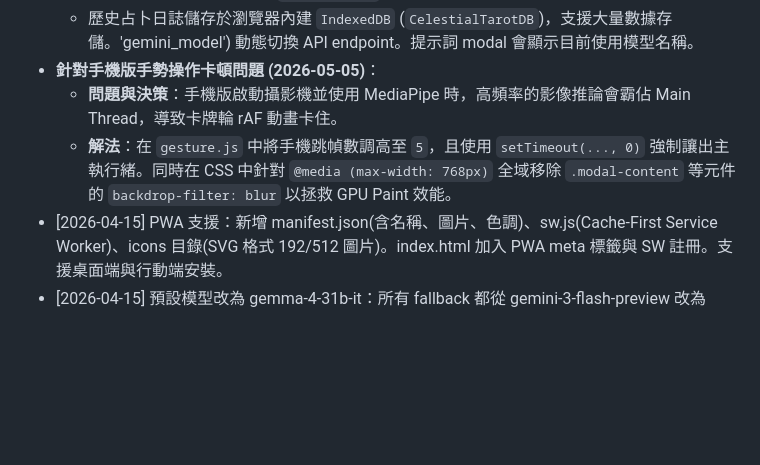
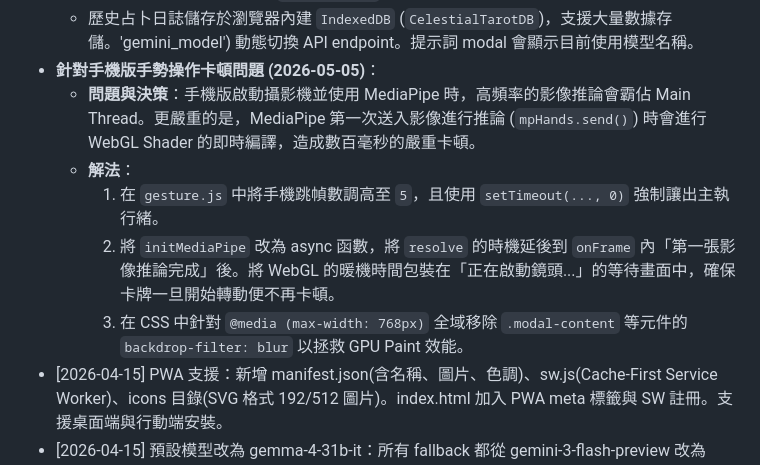
Before and after one commit to zelda0939/tarot_cards, a Markdown page: .agent/memory.md, the part around the change. GitHub-like rendering; blank space fills up the shorter version.

Commit message:
docs: 更新 memory.md 關於 WebGL 首幀暖機修復紀錄

```diff
--- a/.agent/memory.md
+++ b/.agent/memory.md
@@ -22,8 +22,11 @@
   - AI API Key、模型偏好存於 `localStorage` (不傳輸至伺服器)。
   - 歷史占卜日誌儲存於瀏覽器內建 `IndexedDB` (`CelestialTarotDB`)，支援大量數據存儲。'gemini_model') 動態切換 API endpoint。提示詞 modal 會顯示目前使用模型名稱。
 - **針對手機版手勢操作卡頓問題 (2026-05-05)**：
-  - **問題與決策**：手機版啟動攝影機並使用 MediaPipe 時，高頻率的影像推論會霸佔 Main Thread，導致卡牌輪 rAF 動畫卡住。
-  - **解法**：在 `gesture.js` 中將手機跳幀數調高至 `5`，且使用 `setTimeout(..., 0)` 強制讓出主執行緒。同時在 CSS 中針對 `@media (max-width: 768px)` 全域移除 `.modal-content` 等元件的 `backdrop-filter: blur` 以拯救 GPU Paint 效能。
+  - **問題與決策**：手機版啟動攝影機並使用 MediaPipe 時，高頻率的影像推論會霸佔 Main Thread。更嚴重的是，MediaPipe 第一次送入影像進行推論 (`mpHands.send()`) 時會進行 WebGL Shader 的即時編譯，造成數百毫秒的嚴重卡頓。
+  - **解法**：
+    1. 在 `gesture.js` 中將手機跳幀數調高至 `5`，且使用 `setTimeout(..., 0)` 強制讓出主執行緒。
+    2. 將 `initMediaPipe` 改為 async 函數，將 `resolve` 的時機延後到 `onFrame` 內「第一張影像推論完成」後。將 WebGL 的暖機時間包裝在「正在啟動鏡頭...」的等待畫面中，確保卡牌一旦開始轉動便不再卡頓。
+    3. 在 CSS 中針對 `@media (max-width: 768px)` 全域移除 `.modal-content` 等元件的 `backdrop-filter: blur` 以拯救 GPU Paint 效能。
 - [2026-04-15] PWA 支援：新增 manifest.json(含名稱、圖片、色調)、sw.js(Cache-First Service Worker)、icons 目錄(SVG 格式 192/512 圖片)。index.html 加入 PWA meta 標籤與 SW 註冊。支援桌面端與行動端安裝。
 - [2026-04-15] 預設模型改為 gemma-4-31b-it：所有 fallback 都從 gemini-3-flash-preview 改為 gemma-4-31b-it，select 預設選項調為 Gemma 4 31B。
 - [2026-04-15] API Key 取得教學：在設定 Modal 的 API Key 輸入框下方新增 Google AI Studio 連結位置、詳細教學語。
```
